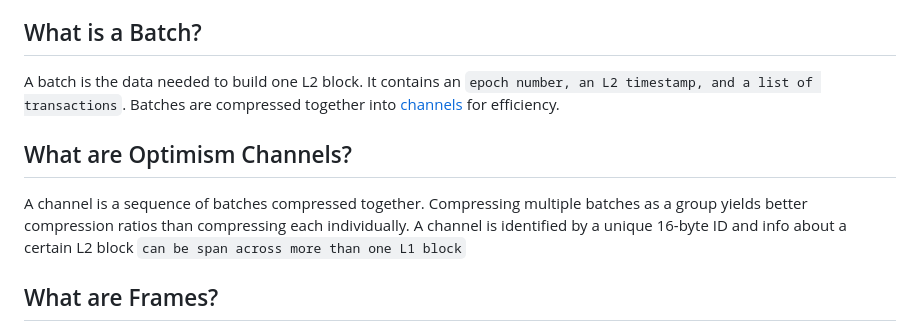
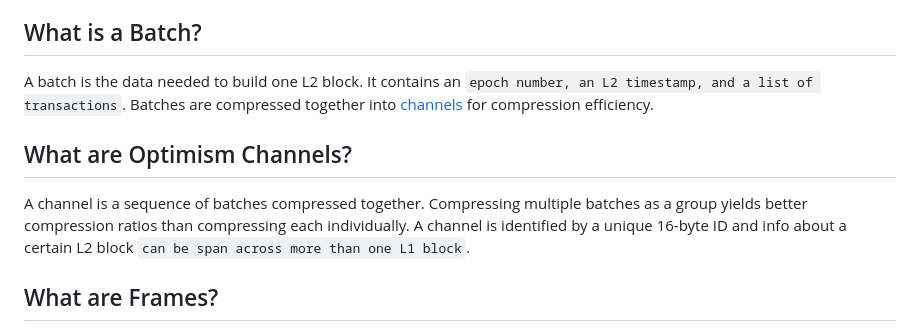
Before and after one commit to 0xl3on/derivexex, a Markdown page: README.md, the part around one of its changes. Drawn GitHub-style.

Commit message:
docs: update readme

```diff
--- a/README.md
+++ b/README.md
@@ -36,11 +36,11 @@ Each L2 block is tied to an L1 block called its "L1 origin". `A L1 block can be
 
 ## What is a Batch?
 
-A batch is the data needed to build one L2 block. It contains an `epoch number, an L2 timestamp, and a list of transactions`. Batches are compressed together into [channels](#what-are-frames) for efficiency.
+A batch is the data needed to build one L2 block. It contains an `epoch number, an L2 timestamp, and a list of transactions`. Batches are compressed together into [channels](#what-are-frames) for compression efficiency.
 
 ## What are Optimism Channels?
 
-A channel is a sequence of batches compressed together. Compressing multiple batches as a group yields better compression ratios than compressing each individually. A channel is identified by a unique 16-byte ID and info about a certain L2 block `can be span across more than one L1 block`
+A channel is a sequence of batches compressed together. Compressing multiple batches as a group yields better compression ratios than compressing each individually. A channel is identified by a unique 16-byte ID and info about a certain L2 block `can be span across more than one L1 block`.
 
 ## What are Frames?
 
```
Also changed, not shown: other parts of README.md (+2 -2 lines).
